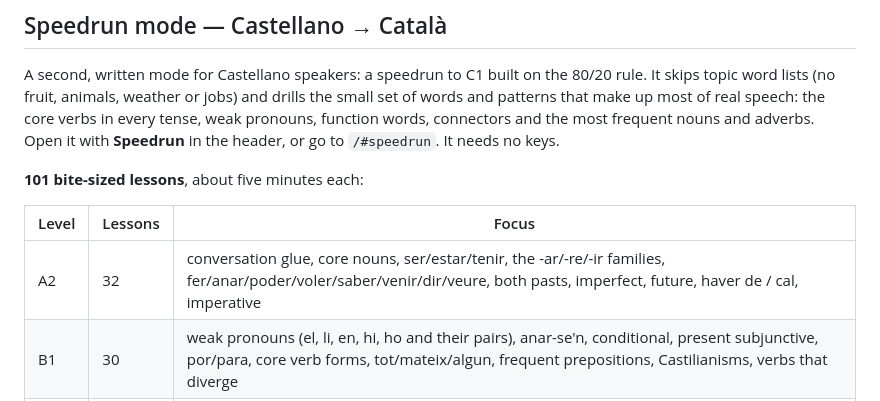
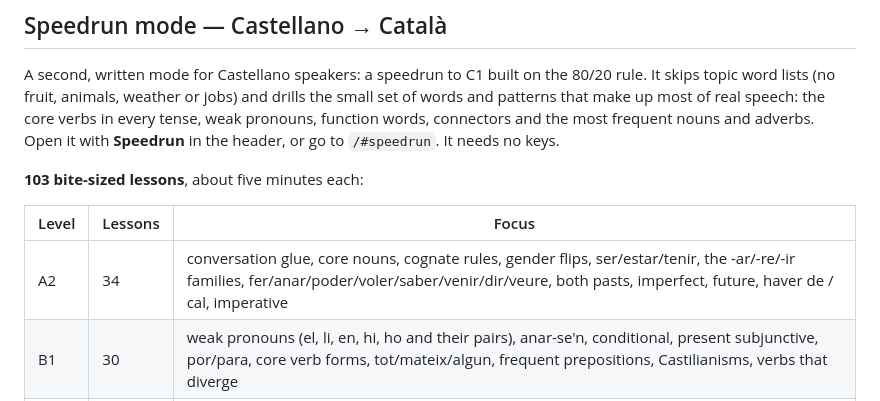
Before and after one commit to millerjames01/speech-practice, a Markdown page: README.md, the part around the change. Drawn GitHub-style.

Commit message:
README: update Speedrun lesson counts
Co-Authored-By: Claude Opus 5.5 <noreply@anthropic.com>
Claude-Session: https://claude.ai/code/session_012M3SXVsBssYkES8nXQ9QZ7

```diff
--- a/README.md
+++ b/README.md
@@ -46,11 +46,11 @@ the core verbs in every tense, weak pronouns, function words, connectors and
 the most frequent nouns and adverbs. Open it with **Speedrun** in the
 header, or go to `/#speedrun`. It needs no keys.
 
-**101 bite-sized lessons**, about five minutes each:
+**103 bite-sized lessons**, about five minutes each:
 
 | Level | Lessons | Focus |
 | --- | --- | --- |
-| A2 | 32 | conversation glue, core nouns, ser/estar/tenir, the -ar/-re/-ir families, fer/anar/poder/voler/saber/venir/dir/veure, both pasts, imperfect, future, haver de / cal, imperative |
+| A2 | 34 | conversation glue, core nouns, cognate rules, gender flips, ser/estar/tenir, the -ar/-re/-ir families, fer/anar/poder/voler/saber/venir/dir/veure, both pasts, imperfect, future, haver de / cal, imperative |
 | B1 | 30 | weak pronouns (el, li, en, hi, ho and their pairs), anar-se'n, conditional, present subjunctive, por/para, core verb forms, tot/mateix/algun, frequent prepositions, Castilianisms, verbs that diverge |
 | B2 | 21 | imperfect subjunctive, si-clauses, compound moods, deure, periphrases, Castellano *lo*, en + infinitive, prepositions that drop or change, idiomatic verbs |
 | C1 | 18 | passat simple, formal register, el qual, pronoun clusters and dislocation, high-frequency adverbs, common idioms, subtle Castilianisms, academic writing |
```
